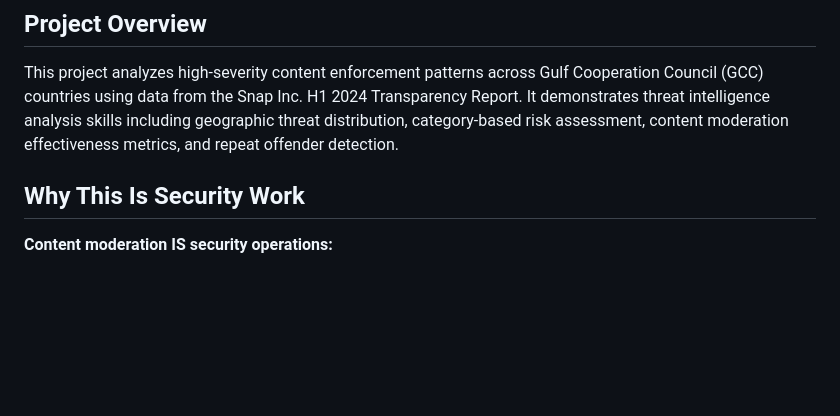
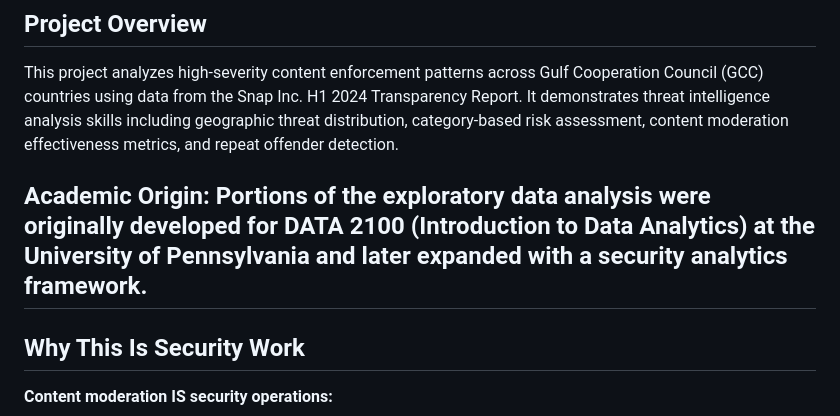
Before and after one commit to sakinsarfraz/Projects, a Markdown page: platform-safety-threat-intelligence.md, the part around the change. Drawn GitHub-style; blank space fills up the shorter version.

```diff
--- a/platform-safety-threat-intelligence.md
+++ b/platform-safety-threat-intelligence.md
@@ -2,6 +2,8 @@
 
 ## Project Overview
 This project analyzes high-severity content enforcement patterns across Gulf Cooperation Council (GCC) countries using data from the Snap Inc. H1 2024 Transparency Report. It demonstrates threat intelligence analysis skills including geographic threat distribution, category-based risk assessment, content moderation effectiveness metrics, and repeat offender detection.
+
+## Academic Origin: Portions of the exploratory data analysis were originally developed for DATA 2100 (Introduction to Data Analytics) at the University of Pennsylvania and later expanded with a security analytics framework.
 
 ## Why This Is Security Work
 
```
